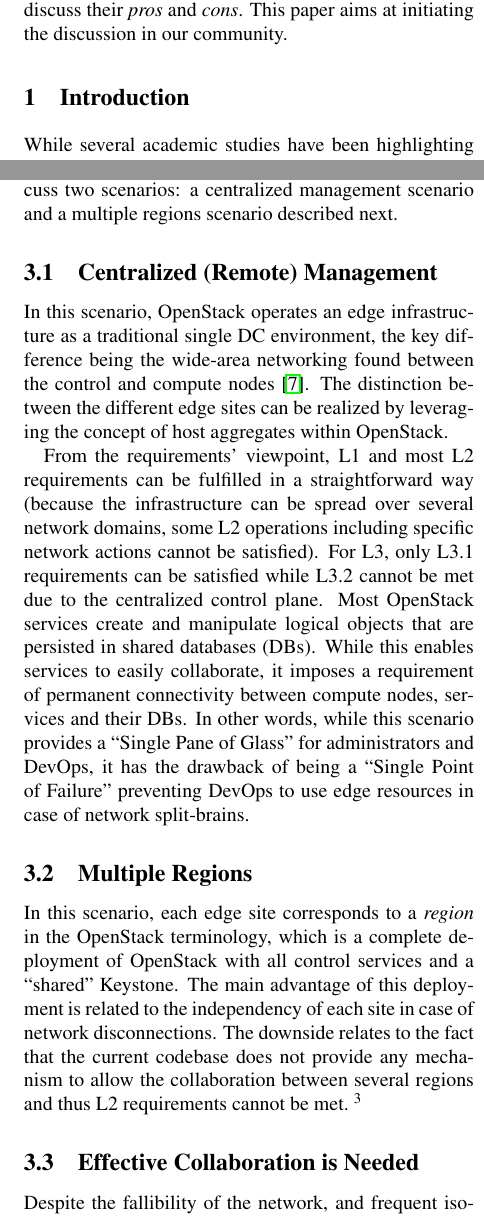
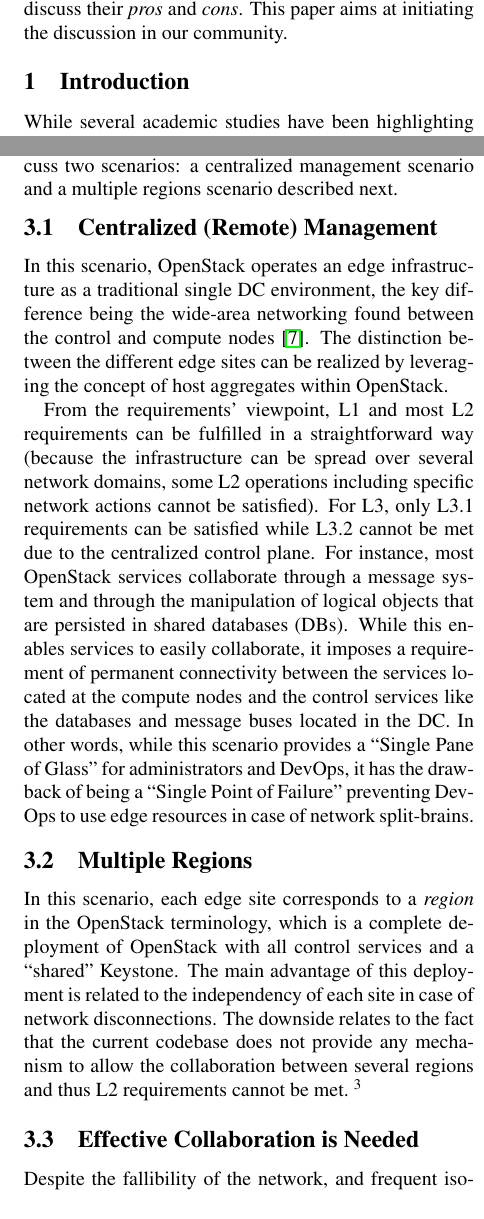
Before and after one commit to BeyondTheClouds/hotedge2018, a LaTeX document (hotedge2018.tex, which reads introduction.tex, os_study.tex): two parts of the columns of pages 1 and 4 of 6, joined at a grey line, cut so that both start at the same text. Compiled offline with pdfLaTeX; a LaTeX package or settings file that is missing is left out.

Commit message:
Fix remark 4

```diff
--- a/introduction.tex
+++ b/introduction.tex
@@ -1,6 +1,8 @@
+\vspace*{-.2cm}
 \section{Introduction}
 \label{sec:intro}
 
+\vspace*{-.1cm}
 
 % % Edge Infrastructures are the next platform
 % With the emergence of Network Function Virtualization (NFV)
--- a/os_study.tex
+++ b/os_study.tex
@@ -41,6 +41,7 @@ a centralized management scenario and a multiple regions scenario described next
 %corresponds to a multi-region deployment, where one OpenStack
 %is deployed per edge site.
 
+\vspace*{-.3cm}
 \subsection{Centralized (Remote) Management}
 \label{subsec:centralized_os}
 In this scenario, OpenStack operates an \edge infrastructure
@@ -54,16 +55,20 @@ From the requirements' viewpoint, L1 and most L2 requirements can be
 fulfilled in a straightforward way (because the infrastructure can be
 spread over several network domains, some L2 operations including
 specific network actions cannot be satisfied). For L3, only L3.1
-requirements can be satisfied while L3.2  cannot be met due to
-the centralized control plane. Most OpenStack services create and
-manipulate logical objects that are persisted in shared databases
-(DBs). While this enables services to easily collaborate, it imposes
-a requirement of permanent connectivity between compute nodes, services and their
-DBs.  In other words, while this scenario provides a ``Single Pane of
-Glass'' for administrators and DevOps, it has the drawback of being a
-``Single Point of Failure'' preventing DevOps to use \edge resources in
-case of network split-brains.
+requirements can be satisfied while L3.2 cannot be met due to
+the centralized control plane.
+For instance, most OpenStack services collaborate through a message system and
+through the manipulation of logical objects that are persisted in shared
+databases (DBs). While this enables services to easily collaborate, it imposes
+a requirement of permanent connectivity between the services located at the
+compute nodes and the control services like the databases and message buses
+located in the DC.
+In other words, while this scenario provides a ``Single Pane of
+Glass'' for administrators and DevOps, it has the drawback of being a ``Single
+Point of Failure'' preventing DevOps to use \edge resources in case of network
+split-brains.
 
+\vspace*{-.2cm}
 \subsection{Multiple Regions}
 In this scenario, each \edge site corresponds to a \emph{region}
 in the OpenStack terminology, which is a complete deployment of
@@ -80,6 +85,7 @@ OpenStack \emph{cells} concept. However, we underline that such an approach
 has the drawback of the two discussed scenarios.}
 
 
+\vspace*{-.1cm}
 \subsection{Effective Collaboration is Needed}
 Despite the fallibility of the network, and frequent isolation risks
 of an \edge site from the rest of the infrastructure, an \edge
```
Also changed, not shown: requirements.tex (+2 -0 lines), tab_req.tex (+1 -1 lines).
